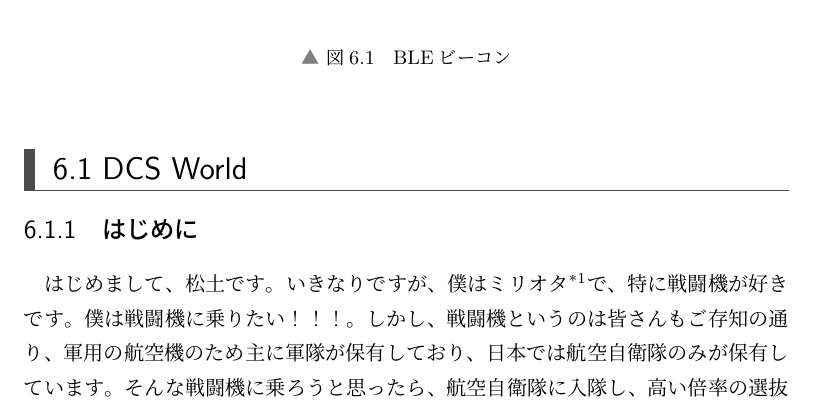
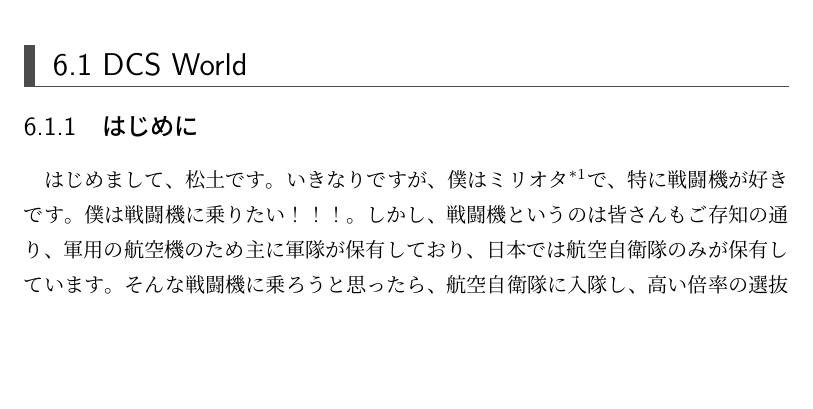
Before and after one commit to SystemEngineeringTeam/sysken-book-2023, a LaTeX book (index.tex, which reads content/04-Intarasting/chap1.tex): part of page 17 of 25 before the commit and part of page 17 of 24 after it, cut at the place of the change, the shorter picture padded with empty space. Compiled offline with upLaTeX and dvipdfmx.

Commit message:
first commit

```diff
--- a/content/04-Intarasting/chap1.tex
+++ b/content/04-Intarasting/chap1.tex
@@ -5,6 +2,3 @@
-  \caption{BLEビーコン}
-  \label{beacon}
-\end{figure}
 \section{DCS World}
 \subsection{はじめに}
 はじめまして、松土です。いきなりですが、僕はミリオタ\footnote{ミリタリーオタクの略　所謂軍事が好きな人}で、特に戦闘機が好きです。僕は戦闘機に乗りたい！！！。しかし、戦闘機というのは皆さんもご存知の通り、軍用の航空機のため主に軍隊が保有しており、日本では航空自衛隊のみが保有しています。
```
Also changed, not shown: index.pdf, content/04-Intarasting/chap1.tex (3 more changed lines).
